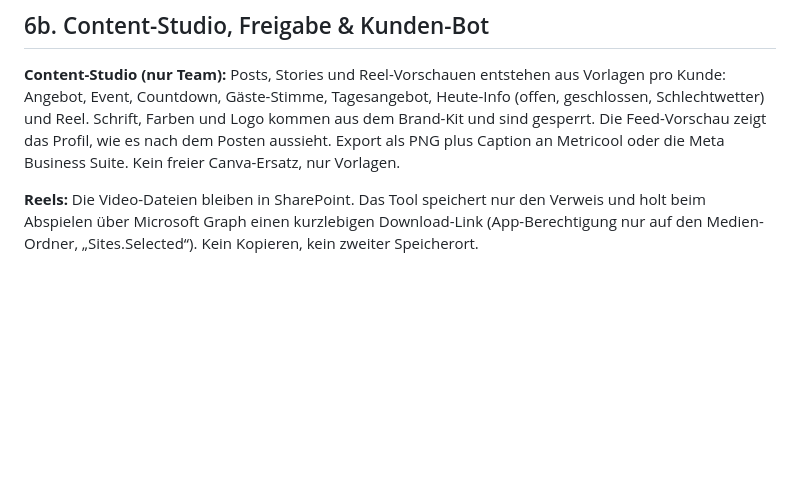
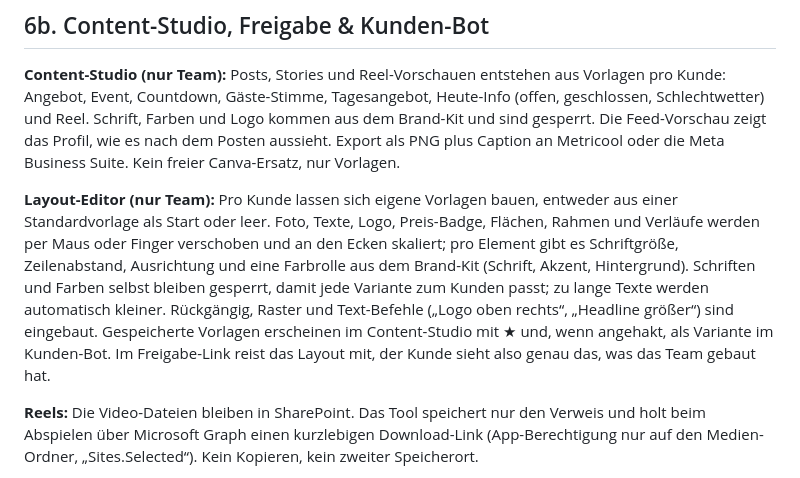
Before and after one commit to bolavernes/thefirstthough, a Markdown page: docs/konzept.md, the part around the change. GitHub-like rendering; blank space fills up the shorter version.

Commit message:
Konzept: Layout-Editor ergänzt
Co-Authored-By: Claude Opus 5.5 <noreply@anthropic.com>
Claude-Session: https://claude.ai/code/session_017ZQyD11vZNNv4gSTfuQWPi

```diff
--- a/docs/konzept.md
+++ b/docs/konzept.md
@@ -174,6 +174,8 @@ Damit beantwortet sich Minashes Frage „Wie wissen Mitarbeiter, welcher Content
 
 **Content-Studio (nur Team):** Posts, Stories und Reel-Vorschauen entstehen aus Vorlagen pro Kunde: Angebot, Event, Countdown, Gäste-Stimme, Tagesangebot, Heute-Info (offen, geschlossen, Schlechtwetter) und Reel. Schrift, Farben und Logo kommen aus dem Brand-Kit und sind gesperrt. Die Feed-Vorschau zeigt das Profil, wie es nach dem Posten aussieht. Export als PNG plus Caption an Metricool oder die Meta Business Suite. Kein freier Canva-Ersatz, nur Vorlagen.
 
+**Layout-Editor (nur Team):** Pro Kunde lassen sich eigene Vorlagen bauen, entweder aus einer Standardvorlage als Start oder leer. Foto, Texte, Logo, Preis-Badge, Flächen, Rahmen und Verläufe werden per Maus oder Finger verschoben und an den Ecken skaliert; pro Element gibt es Schriftgröße, Zeilenabstand, Ausrichtung und eine Farbrolle aus dem Brand-Kit (Schrift, Akzent, Hintergrund). Schriften und Farben selbst bleiben gesperrt, damit jede Variante zum Kunden passt; zu lange Texte werden automatisch kleiner. Rückgängig, Raster und Text-Befehle („Logo oben rechts“, „Headline größer“) sind eingebaut. Gespeicherte Vorlagen erscheinen im Content-Studio mit ★ und, wenn angehakt, als Variante im Kunden-Bot. Im Freigabe-Link reist das Layout mit, der Kunde sieht also genau das, was das Team gebaut hat.
+
 **Reels:** Die Video-Dateien bleiben in SharePoint. Das Tool speichert nur den Verweis und holt beim Abspielen über Microsoft Graph einen kurzlebigen Download-Link (App-Berechtigung nur auf den Medien-Ordner, „Sites.Selected“). Kein Kopieren, kein zweiter Speicherort.
 
 **Freigabe (Kunde):** Der Kunde bearbeitet nichts. Er bekommt einen Link per WhatsApp und die PIN separat. Pro Post tippt er „Passt“ oder „Ändern“ mit Kommentar. Kein Login. Der Link läuft nach 7 Tagen ab, nach 3 falschen PINs ist er 60 Sekunden gesperrt. Ohne Antwort nach 48 h gilt der Post als freigegeben, der Kunde wird vorher erinnert. In der echten Version prüft der Server die PIN und speichert die Antworten direkt in der Kundenakte.
```
